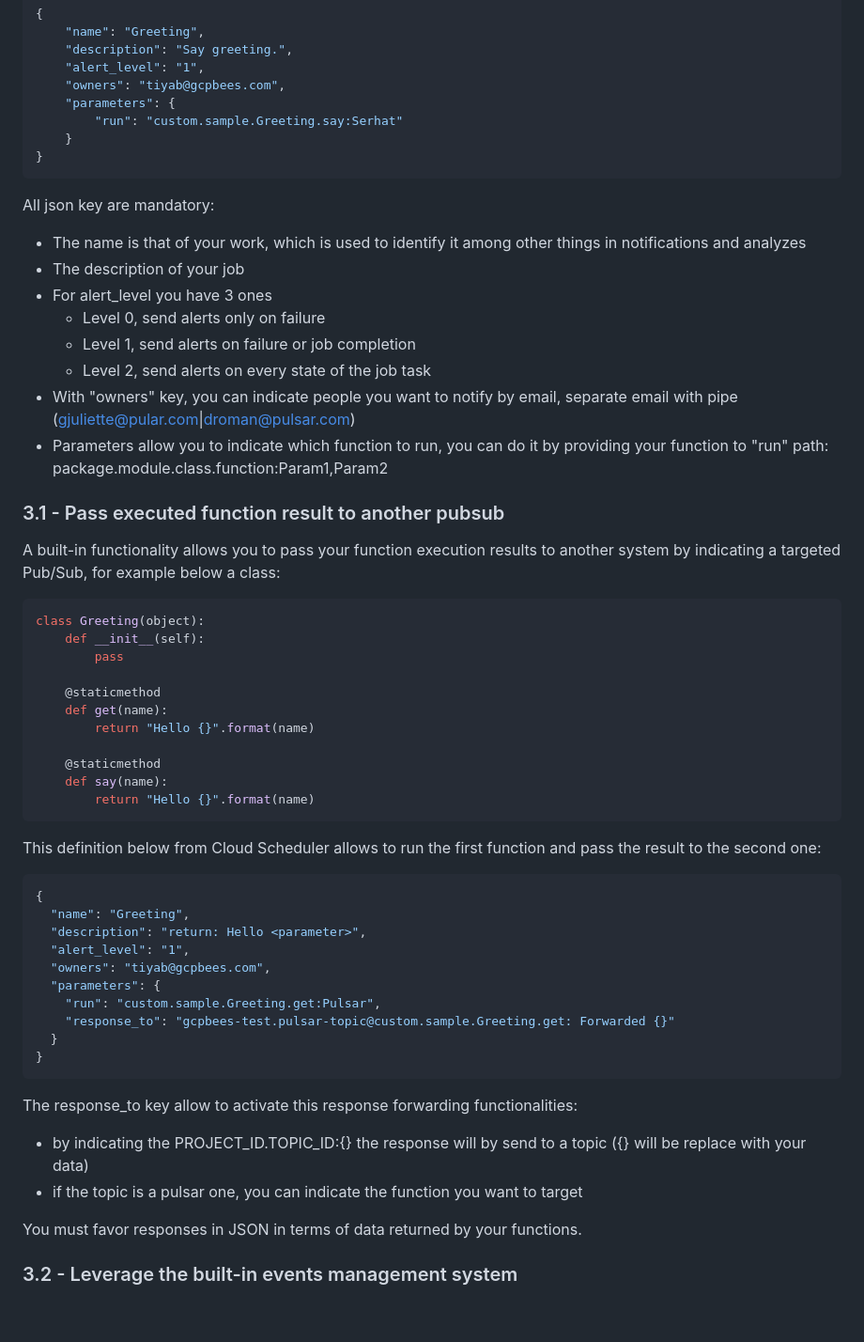
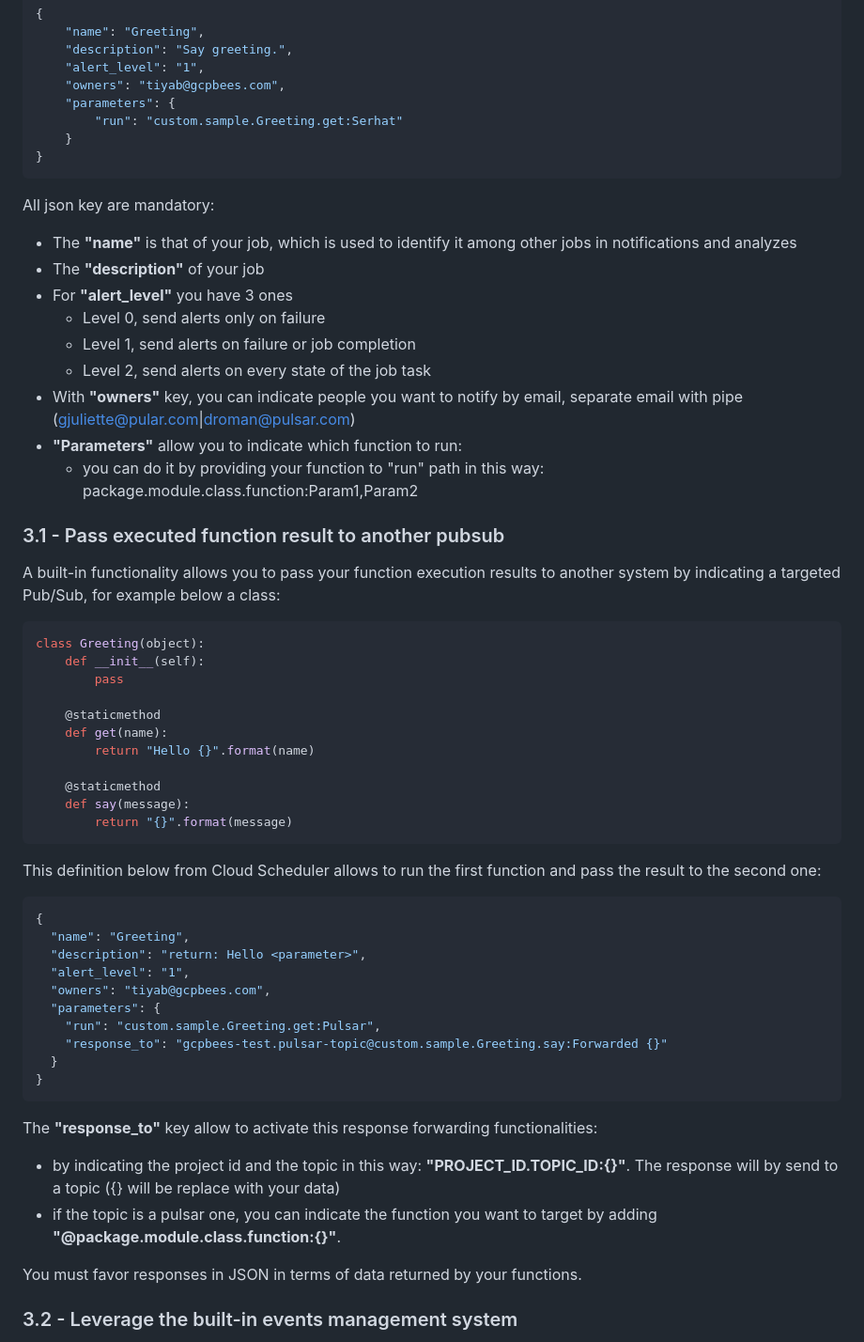
Before and after one commit to ktiyab/pulsar, a Markdown page: README.md, the part around the change printed below. Shown: that part at 94% size. Drawn GitHub-style; blank space fills up the shorter version.

````diff
--- a/README.md
+++ b/README.md
@@ -130,20 +144,21 @@ You have to call it from a Cloud Scheduler liked to the Pulsar topic in this man
 	"alert_level": "1",
 	"owners": "tiyab@gcpbees.com",
 	"parameters": {
-		"run": "custom.sample.Greeting.say:Serhat"
+		"run": "custom.sample.Greeting.get:Serhat"
 	}
 }
 ```
 All json key are mandatory:
 
-- The name is that of your work, which is used to identify it among other things in notifications and analyzes
-- The description of your job
-- For alert_level you have 3 ones
+- The **"name"** is that of your job, which is used to identify it among other jobs in notifications and analyzes
+- The **"description"** of your job
+- For **"alert_level"** you have 3 ones
   - Level 0, send alerts only on failure
   - Level 1, send alerts on failure or job completion
   - Level 2, send alerts on every state of the job task
-- With "owners" key, you can indicate people you want to notify by email, separate email with pipe (gjuliette@pular.com|droman@pulsar.com)
-- Parameters allow you to indicate which function to run, you can do it by providing your function to "run" path: package.module.class.function:Param1,Param2
+- With **"owners"** key, you can indicate people you want to notify by email, separate email with pipe (gjuliette@pular.com|droman@pulsar.com)
+- **"Parameters"** allow you to indicate which function to run:
+  - you can do it by providing your function to "run" path in this way: package.module.class.function:Param1,Param2
 
 ### 3.1 - Pass executed function result to another pubsub
 
@@ -159,8 +174,8 @@ class Greeting(object):
         return "Hello {}".format(name)
 
     @staticmethod
-    def say(name):
-        return "Hello {}".format(name)
+    def say(message):
+        return "{}".format(message)
 ```
 
 This definition below from Cloud Scheduler allows to run the first function and pass the result to the second one:
@@ -173,14 +188,14 @@ This definition below from Cloud Scheduler allows to run the first function and
   "owners": "tiyab@gcpbees.com",
   "parameters": {
     "run": "custom.sample.Greeting.get:Pulsar",
-    "response_to": "gcpbees-test.pulsar-topic@custom.sample.Greeting.get: Forwarded {}"
+    "response_to": "gcpbees-test.pulsar-topic@custom.sample.Greeting.say:Forwarded {}"
   }
 }
 ```
-The response_to key allow to activate this response forwarding functionalities:
+The **"response_to"** key allow to activate this response forwarding functionalities:
 
-- by indicating the PROJECT_ID.TOPIC_ID:{} the response will by send to a topic ({} will be replace with your data)
-- if the topic is a pulsar one, you can indicate the function you want to target
+- by indicating the project id and the topic in this way: **"PROJECT_ID.TOPIC_ID:{}"**. The response will by send to a topic ({} will be replace with your data)
+- if the topic is a pulsar one, you can indicate the function you want to target by adding **"@package.module.class.function:{}"**.
 
 You must favor responses in JSON in terms of data returned by your functions.
 
````
Also changed, not shown: other parts of README.md (+43 -9 lines), scripts/README.md (+12 -4 lines), readme/pulsar_deploy_sink_system.png, 1 other file.
